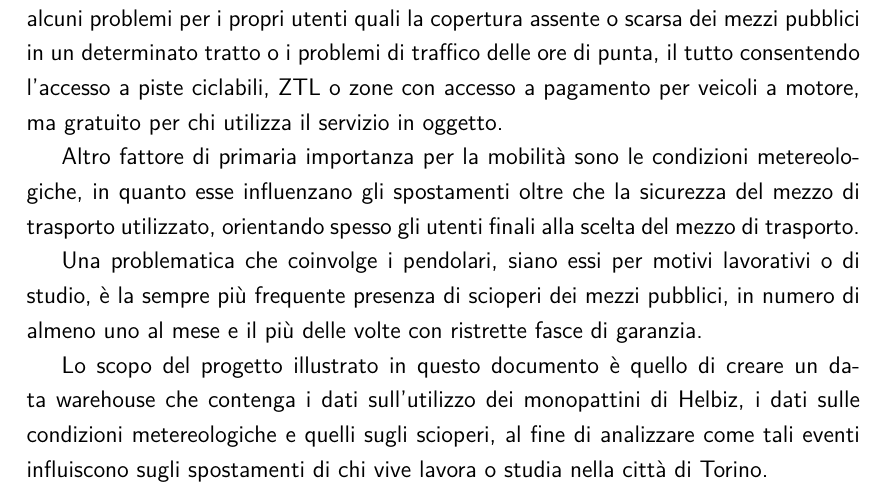
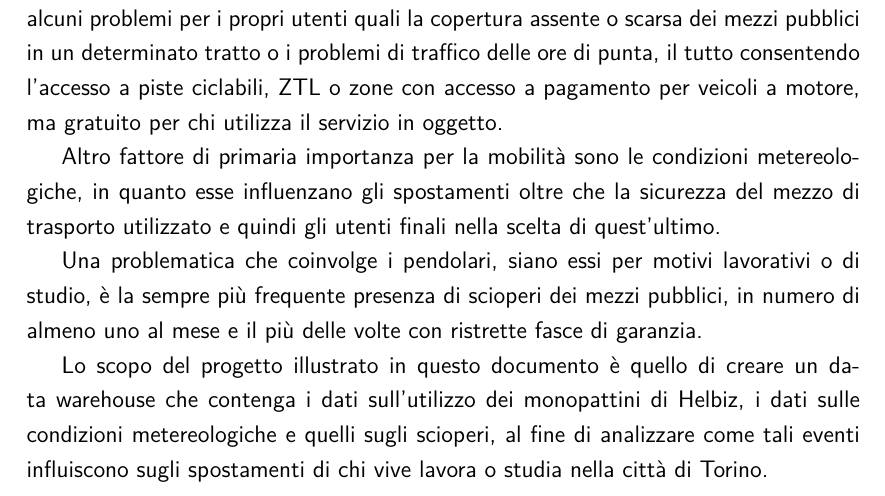
Before and after one commit to firaja/dw-proj, a LaTeX document (doc/relazione.tex, which reads doc/introduzione.tex): part of page 5 of 62, cut so that both start at the same text. Compiled offline with pdfLaTeX.

Commit message:
fixed sentence

```diff
--- a/doc/introduzione.tex
+++ b/doc/introduzione.tex
@@ -38,8 +38,7 @@ a motore, ma gratuito per chi utilizza il servizio in oggetto.
 
 Altro fattore di primaria importanza per la mobilità sono le condizioni metereologiche,
 in quanto esse influenzano gli spostamenti oltre che la sicurezza del mezzo di
-trasporto utilizzato, orientando spesso gli utenti finali alla scelta del mezzo di
-trasporto.
+trasporto utilizzato e quindi gli utenti finali nella scelta di quest'ultimo.
 
 Una problematica che coinvolge i pendolari, siano essi per motivi lavorativi o di
 studio, è la sempre più frequente presenza di scioperi dei mezzi pubblici, in numero
```
